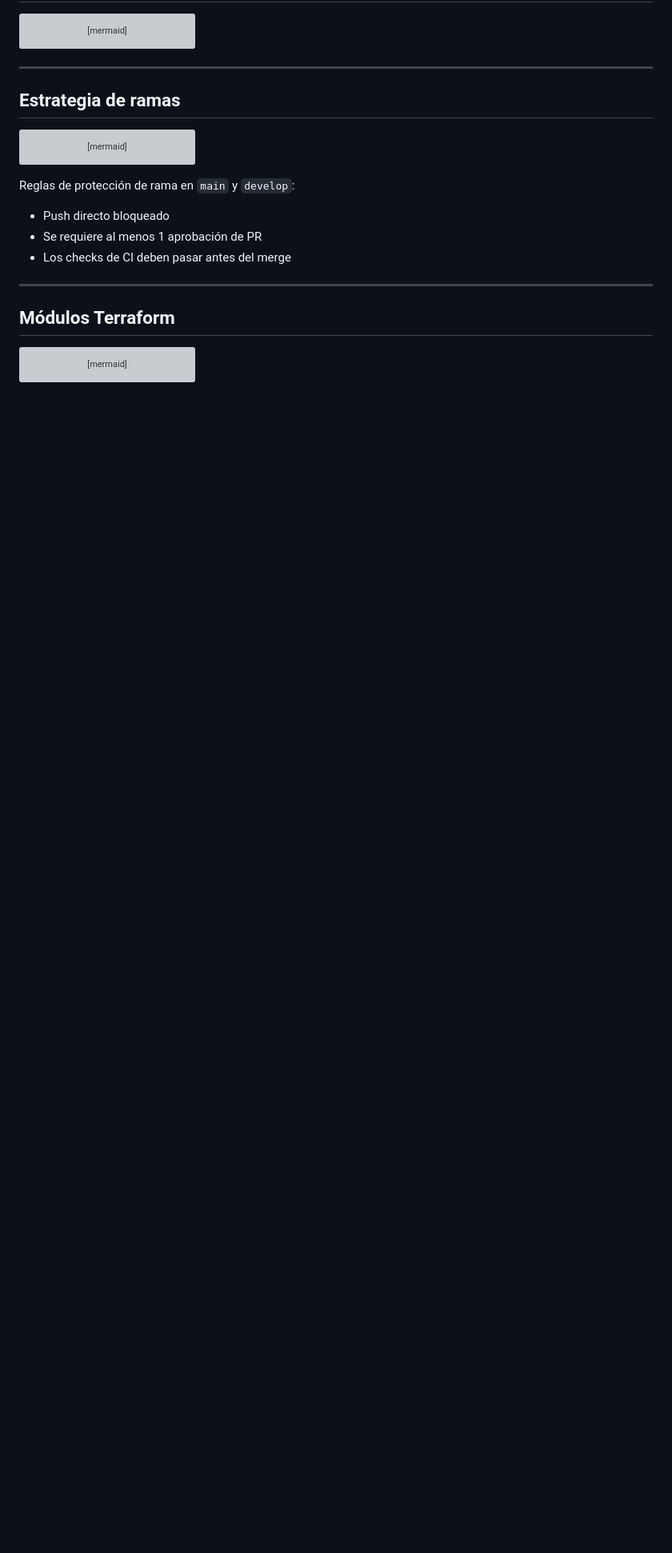
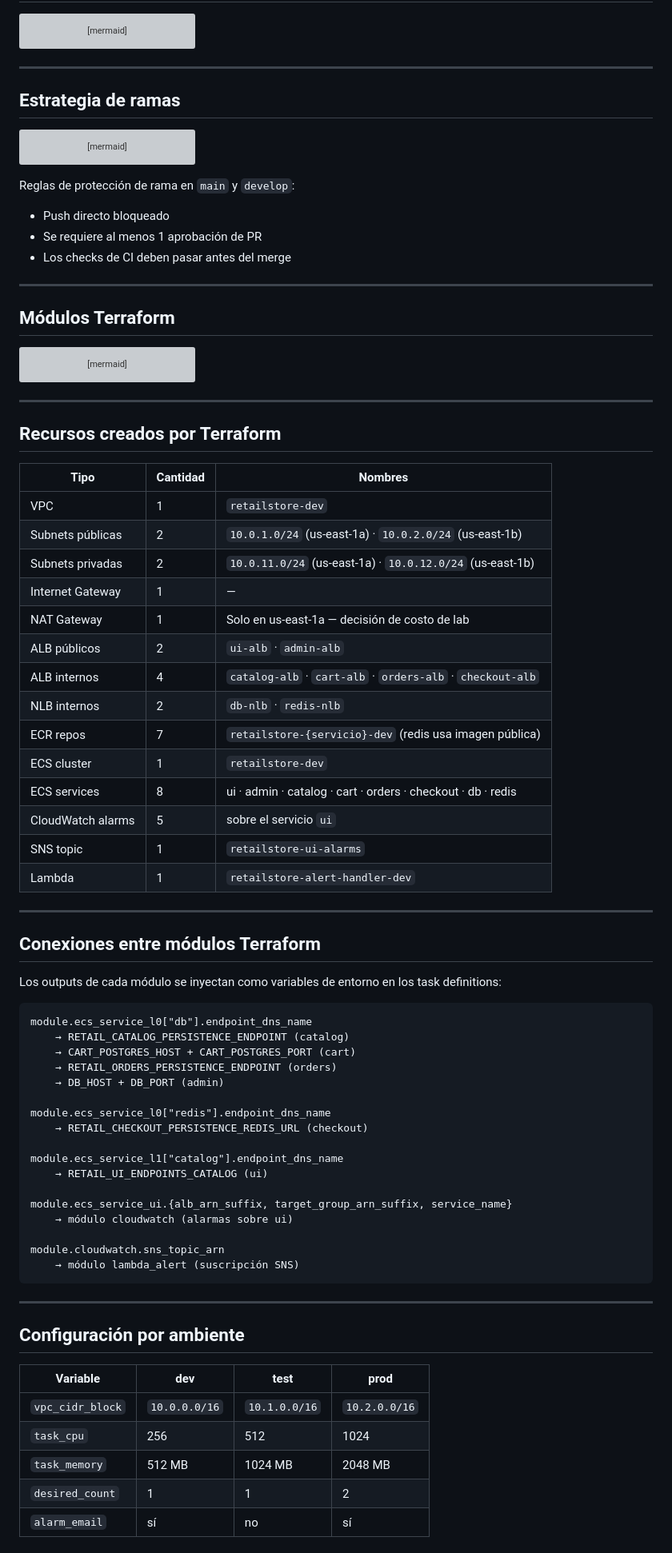
Before and after one commit to Luis-Mendaro/RetailStore-Obligatorio, a Markdown page: docs/arquitectura.md, the part around the change. Shown at 80% size. Rendered like a GitHub page; blank space fills up the shorter version; grey boxes are pictures that could not be loaded.

Commit message:
docs: agregar referencia rápida de recursos, módulos y config por ambiente

````diff
--- a/docs/arquitectura.md
+++ b/docs/arquitectura.md
@@ -164,3 +164,62 @@ graph TD
     DEV --> CW
     DEV --> LAMBDA
 ```
+
+---
+
+## Recursos creados por Terraform
+
+| Tipo | Cantidad | Nombres |
+|---|---|---|
+| VPC | 1 | `retailstore-dev` |
+| Subnets públicas | 2 | `10.0.1.0/24` (us-east-1a) · `10.0.2.0/24` (us-east-1b) |
+| Subnets privadas | 2 | `10.0.11.0/24` (us-east-1a) · `10.0.12.0/24` (us-east-1b) |
+| Internet Gateway | 1 | — |
+| NAT Gateway | 1 | Solo en us-east-1a — decisión de costo de lab |
+| ALB públicos | 2 | `ui-alb` · `admin-alb` |
+| ALB internos | 4 | `catalog-alb` · `cart-alb` · `orders-alb` · `checkout-alb` |
+| NLB internos | 2 | `db-nlb` · `redis-nlb` |
+| ECR repos | 7 | `retailstore-{servicio}-dev` (redis usa imagen pública) |
+| ECS cluster | 1 | `retailstore-dev` |
+| ECS services | 8 | ui · admin · catalog · cart · orders · checkout · db · redis |
+| CloudWatch alarms | 5 | sobre el servicio `ui` |
+| SNS topic | 1 | `retailstore-ui-alarms` |
+| Lambda | 1 | `retailstore-alert-handler-dev` |
+
+---
+
+## Conexiones entre módulos Terraform
+
+Los outputs de cada módulo se inyectan como variables de entorno en los task definitions:
+
+```
+module.ecs_service_l0["db"].endpoint_dns_name
+    → RETAIL_CATALOG_PERSISTENCE_ENDPOINT (catalog)
+    → CART_POSTGRES_HOST + CART_POSTGRES_PORT (cart)
+    → RETAIL_ORDERS_PERSISTENCE_ENDPOINT (orders)
+    → DB_HOST + DB_PORT (admin)
+
+module.ecs_service_l0["redis"].endpoint_dns_name
+    → RETAIL_CHECKOUT_PERSISTENCE_REDIS_URL (checkout)
+
+module.ecs_service_l1["catalog"].endpoint_dns_name
+    → RETAIL_UI_ENDPOINTS_CATALOG (ui)
+
+module.ecs_service_ui.{alb_arn_suffix, target_group_arn_suffix, service_name}
+    → módulo cloudwatch (alarmas sobre ui)
+
+module.cloudwatch.sns_topic_arn
+    → módulo lambda_alert (suscripción SNS)
+```
+
+---
+
+## Configuración por ambiente
+
+| Variable | dev | test | prod |
+|---|---|---|---|
+| `vpc_cidr_block` | `10.0.0.0/16` | `10.1.0.0/16` | `10.2.0.0/16` |
+| `task_cpu` | 256 | 512 | 1024 |
+| `task_memory` | 512 MB | 1024 MB | 2048 MB |
+| `desired_count` | 1 | 1 | 2 |
+| `alarm_email` | sí | no | sí |
````
